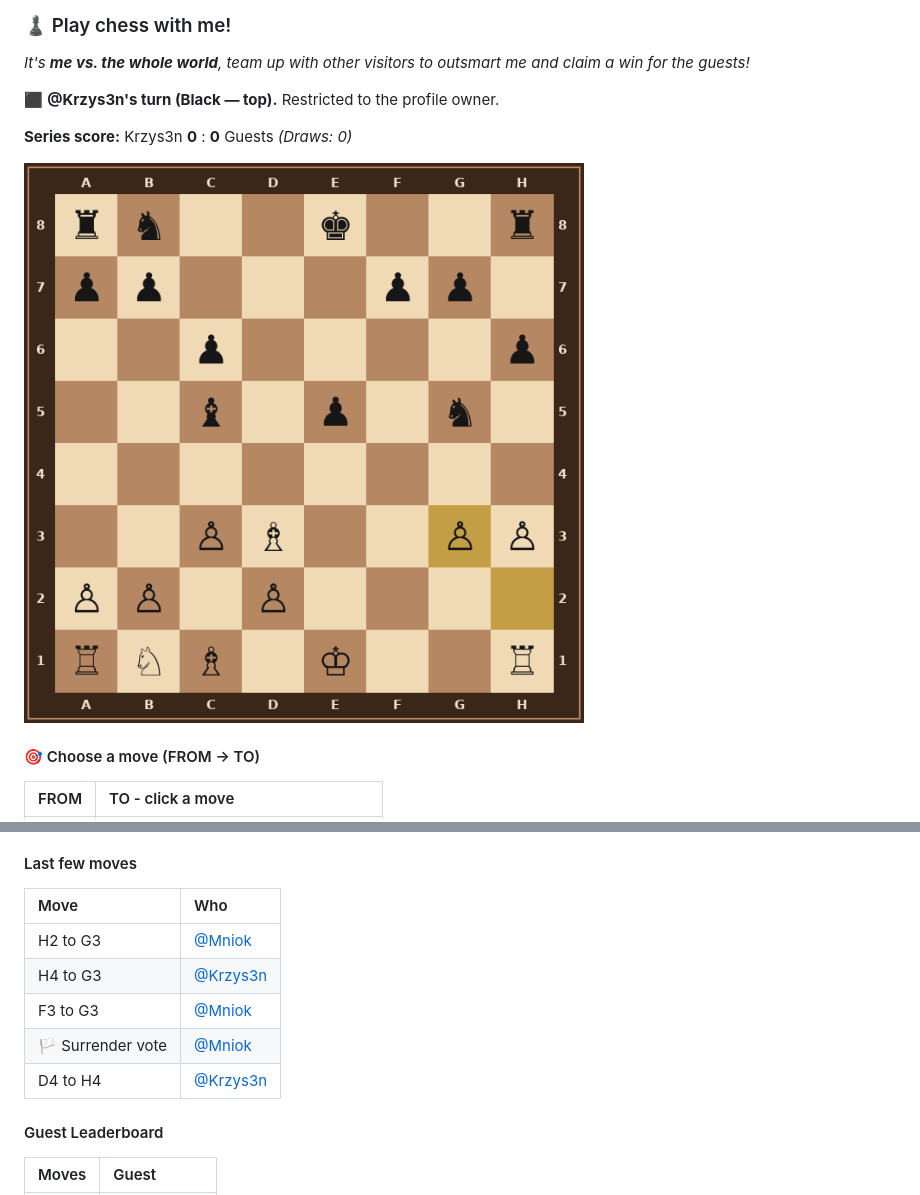
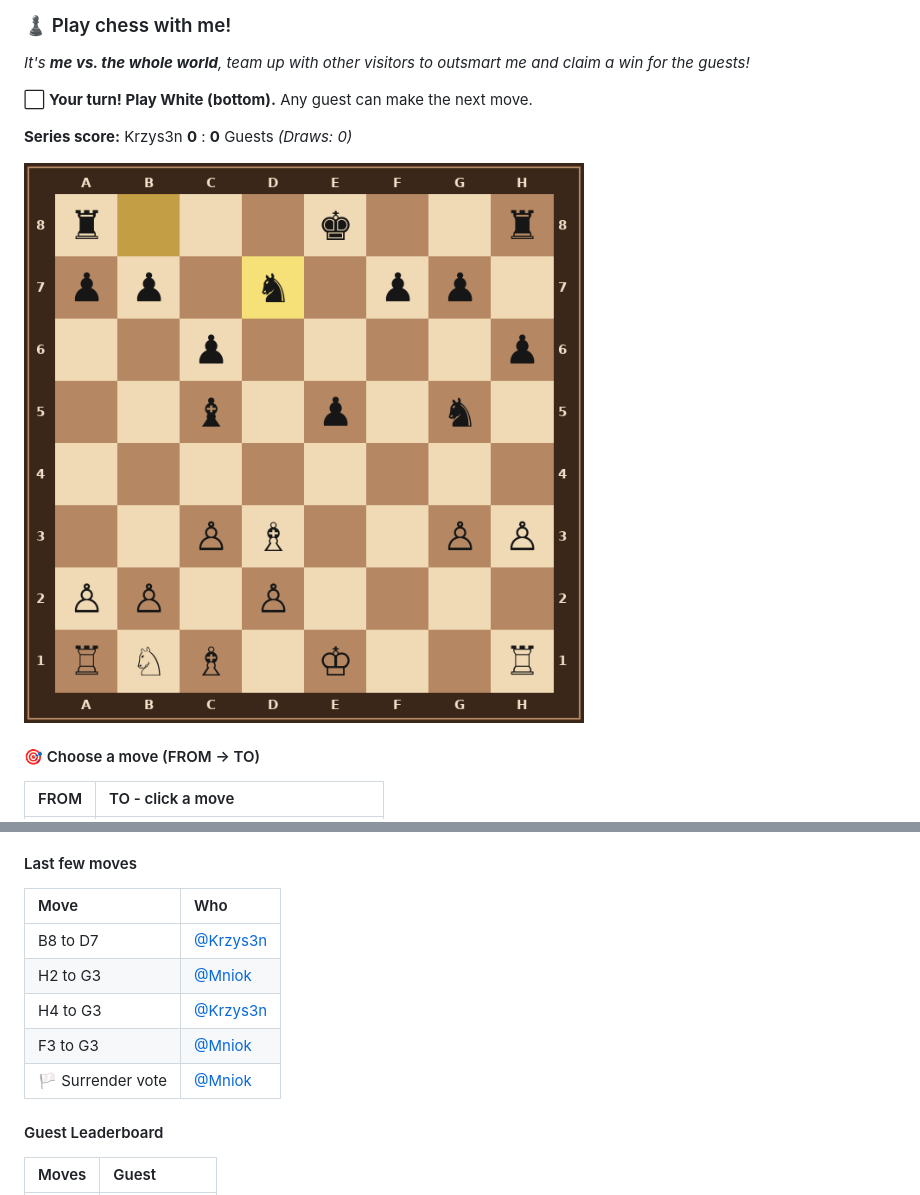
Before and after one commit to Krzys3n/Krzys3n, a Markdown page: README.md, 2 parts joined by grey strips. Drawn GitHub-style; pictures changed too: chess_images/board_27_h2g3_4e95fe55.png (deleted), chess_images/board_28_b8d7_afbfd7c3.png (added).

Commit message:
chess: update board

```diff
--- a/README.md
+++ b/README.md
@@ -12,11 +12,11 @@ YouTube creator | Chess player | Gamer | Tech enthusiast
 ### ♟️ Play chess with me!
 *It's **me vs. the whole world**, team up with other visitors to outsmart me and claim a win for the guests!*
 
-⬛ **@Krzys3n's turn (Black — top).** Restricted to the profile owner.
+⬜ **Your turn! Play White (bottom).** Any guest can make the next move.
 
 **Series score:** Krzys3n **0** : **0** Guests *(Draws: 0)*
 
-![Wooden Chessboard](chess_images/board_27_h2g3_4e95fe55.png)
+![Wooden Chessboard](chess_images/board_28_b8d7_afbfd7c3.png)
 
 #### 🎯 Choose a move (FROM → TO)
 
@@ -47,11 +45,11 @@ Feel free to share my profile with friends who know the rules of chess and team
 
 | Move | Who |
 | :--- | :--- |
+| B8 to D7 | [@Krzys3n](https://github.com/Krzys3n) |
 | H2 to G3 | [@Mniok](https://github.com/Mniok) |
 | H4 to G3 | [@Krzys3n](https://github.com/Krzys3n) |
 | F3 to G3 | [@Mniok](https://github.com/Mniok) |
 | 🏳️ Surrender vote | [@Mniok](https://github.com/Mniok) |
-| D4 to H4 | [@Krzys3n](https://github.com/Krzys3n) |
 
 #### Guest Leaderboard
 
```
Also changed, not shown: other parts of README.md (+9 -11 lines), 1 other file.
